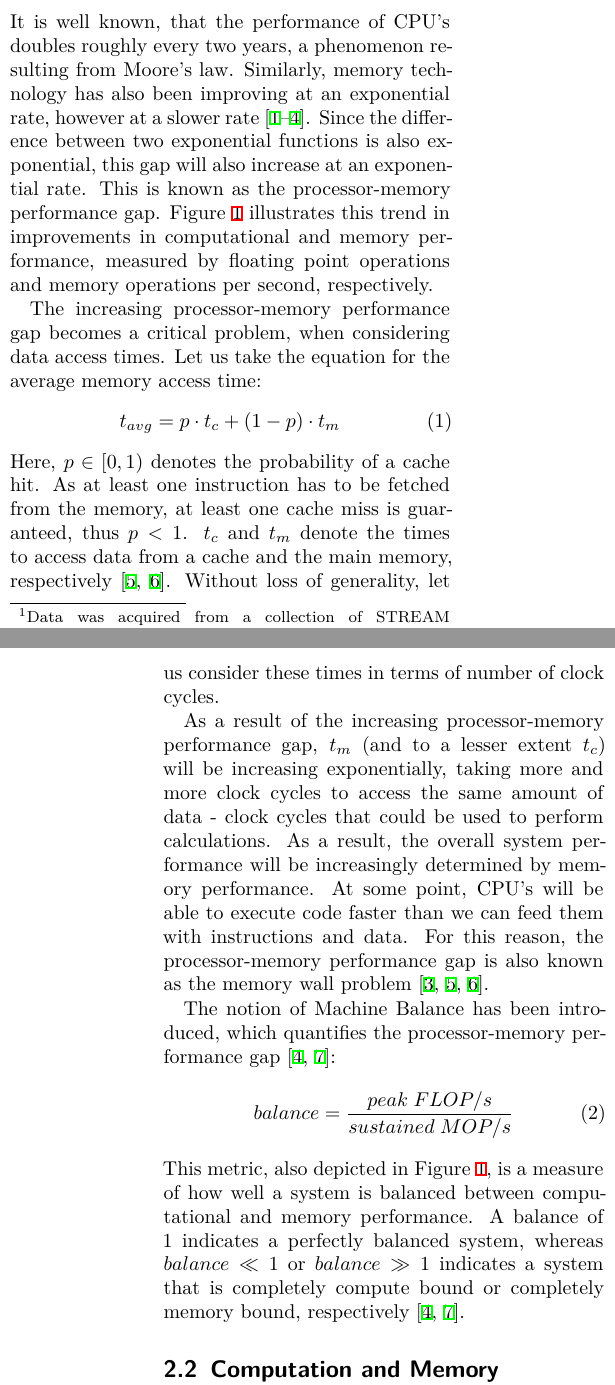
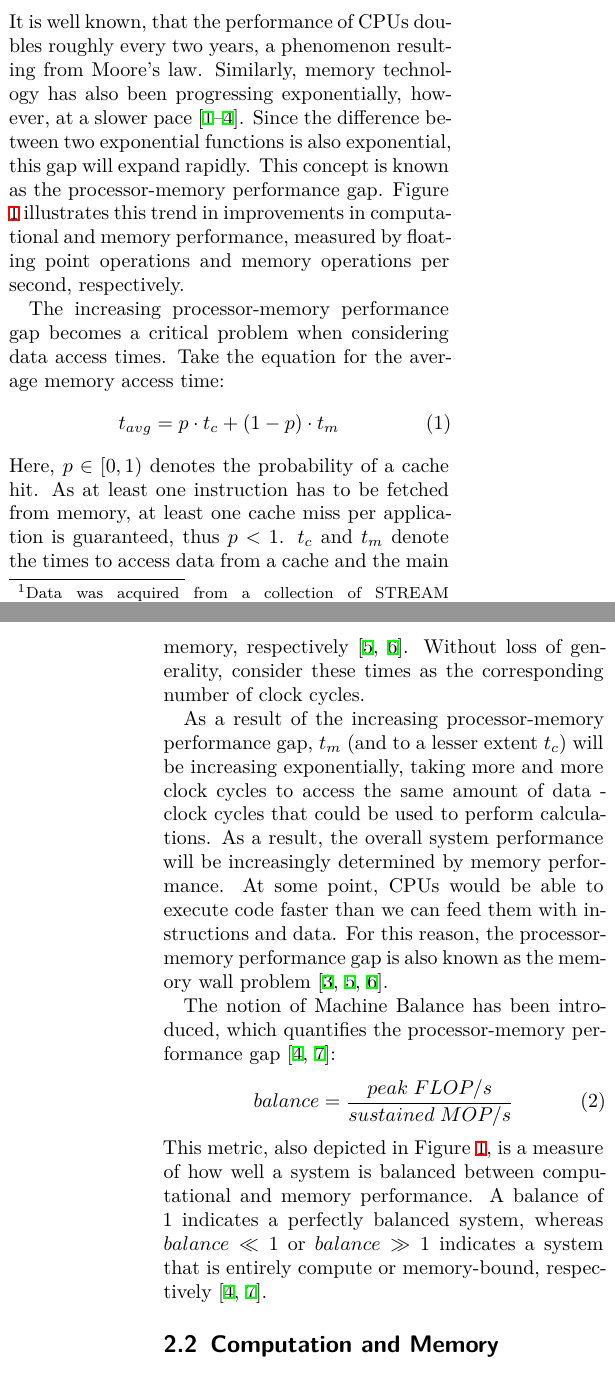
Before and after one commit to CodingTil/2023---Seminar, a LaTeX thesis (paper/seminarthesis.tex, which reads paper/background.tex): two parts of the columns of pages 1 and 2 of 6 before the commit and two parts of the columns of pages 1 and 2 of 5 after it, joined at a grey line, cut so that both start at the same text. Compiled offline with XeLaTeX.

Commit message:
Grammarly

```diff
--- a/paper/background.tex
+++ b/paper/background.tex
@@ -3,6 +3,6 @@ As modern computing systems evolve, the demand for increased computational power
 
 \subsection{Processor-Memory Performance Gap}\label{sec:pmgap}
-It is well known, that the performance of CPU's doubles roughly every two years, a phenomenon resulting from Moore's law. Similarly, memory technology has also been improving at an exponential rate, however at a slower rate \cite{efnusheva2017survey, machanick2002approaches, mckee2004reflections, mccalpin1997survey}. Since the difference between two exponential functions is also exponential, this gap will also increase at an exponential rate. This is known as the processor-memory performance gap. Figure \ref{fig:pmgap} illustrates this trend in improvements in computational and memory performance, measured by floating point operations and memory operations per second, respectively.
+It is well known, that the performance of CPUs doubles roughly every two years, a phenomenon resulting from Moore's law. Similarly, memory technology has also been progressing exponentially, however, at a slower pace \cite{efnusheva2017survey, machanick2002approaches, mckee2004reflections, mccalpin1997survey}. Since the difference between two exponential functions is also exponential, this gap will expand rapidly. This concept is known as the processor-memory performance gap. Figure \ref{fig:pmgap} illustrates this trend in improvements in computational and memory performance, measured by floating point operations and memory operations per second, respectively.
 
 \begin{figure*}
 	\begin{subfigure}{.5\textwidth}
@@ -18,26 +18,25 @@ It is well known, that the performance of CPU's doubles roughly every two years,
 \end{figure*}
 \footnotetext{Data was acquired from a collection of STREAM benchmark results on \url{https://www.cs.virginia.edu/stream/}.}
 
-The increasing processor-memory performance gap becomes a critical problem, when considering data access times. Let us take the equation for the average memory access time:
+The increasing processor-memory performance gap becomes a critical problem when considering data access times. Take the equation for the average memory access time:
 \begin{equation}\label{eq:avg_mem_time}
 t_{avg} = p \cdot t_c + (1-p) \cdot t_m
 \end{equation}
-Here, $p \in \left[0,1\right)$ denotes the probability of a cache hit. As at least one instruction has to be fetched from the memory, at least one cache miss is guaranteed, thus $p < 1$. $t_c$ and $t_m$ denote the times to access data from a cache and the main memory, respectively \cite{wulf1995hitting, mahapatra1999processor}. Without loss of generality, let us consider these times in terms of number of clock cycles.
+Here, $p \in \left[0,1\right)$ denotes the probability of a cache hit. As at least one instruction has to be fetched from memory, at least one cache miss per application is guaranteed, thus $p < 1$. $t_c$ and $t_m$ denote the times to access data from a cache and the main memory, respectively \cite{wulf1995hitting, mahapatra1999processor}. Without loss of generality, consider these times as the corresponding number of clock cycles.
 
-As a result of the increasing processor-memory performance gap, $t_m$ (and to a lesser extent $t_c$) will be increasing exponentially, taking more and more clock cycles to access the same amount of data - clock cycles that could be used to perform calculations. As a result, the overall system performance will be increasingly determined by memory performance. At some point, CPU's will be able to execute code faster than we can feed them with instructions and data. For this reason, the processor-memory performance gap is also known as the memory wall problem \cite{wulf1995hitting, mckee2004reflections, mahapatra1999processor}.
+As a result of the increasing processor-memory performance gap, $t_m$ (and to a lesser extent $t_c$) will be increasing exponentially, taking more and more clock cycles to access the same amount of data - clock cycles that could be used to perform calculations. As a result, the overall system performance will be increasingly determined by memory performance. At some point, CPUs would be able to execute code faster than we can feed them with instructions and data. For this reason, the processor-memory performance gap is also known as the memory wall problem \cite{wulf1995hitting, mckee2004reflections, mahapatra1999processor}.
 
 The notion of Machine Balance has been introduced, which quantifies the processor-memory performance gap \cite{mccalpin1997survey, mccalpin2016memory}:
 \begin{equation}\label{eq:machine_balance}
 	balance = \frac{peak\; FLOP/s}{sustained\; MOP/s}
 \end{equation}
-This metric, also depicted in Figure \ref{fig:pmgap}, is a measure of how well a system is balanced between computational and memory performance. A balance of 1 indicates a perfectly balanced system, whereas $balance \ll 1$ or $balance \gg 1$  indicates a system that is completely compute bound or completely memory bound, respectively \cite{mccalpin1997survey, mccalpin2016memory}.
+This metric, also depicted in Figure \ref{fig:pmgap}, is a measure of how well a system is balanced between computational and memory performance. A balance of 1 indicates a perfectly balanced system, whereas $balance \ll 1$ or $balance \gg 1$  indicates a system that is entirely compute or memory-bound, respectively \cite{mccalpin1997survey, mccalpin2016memory}.
 
 \subsection{Computation and Memory Requirements}\label{sec:comp_mem_req}
 Different applications have different requirements for system resources. There exist some programs that have a larger computational demand, thus benefiting from a higher machine balance (section \ref{sec:pmgap}) \cite{mccalpin2016memory}. However, the memory wall problem states that it will be increasingly more difficult for such applications to exploit further advances in computational performance, as for any application the memory performance will grow to be the limiting factor \cite{wulf1995hitting, mckee2004reflections}.
 
-Furthermore, we notice that computational as well as memory requirements are increasing rapidly. A prime example of this is the field of artificial intelligence systems, which currently sees an exponential growth in the number of parameters used \cite{ourworldindata2023ai}. Hence, for any application, regardless of its computational or memory demands, it is crucial that significant strides are made in enhancing both the processing and memory capabilities. This ensures that the constraints imposed by the memory wall problem do not inhibit the potential performance of these applications.
+Furthermore, we notice that computational as well as memory requirements are increasing rapidly. A prime example of this is the field of artificial intelligence systems, which currently sees exponential growth in the number of parameters used \cite{ourworldindata2023ai}. Hence, for any application, regardless of its computational or memory demands, significant strides must be made in enhancing both the processing and memory capabilities. This ensures that the constraints imposed by the memory wall problem do not inhibit the potential performance of these applications.
 
 \subsection{Data Transfer Costs and Bottlenecks}\label{sec:data_transfer}
-\paragraph*{Memory Latency} Memory latency, as discussed in section \ref{sec:pmgap}, pertains to the time delay between a request to access data from the main memory and the actual execution of this operation. Increasing memory latencies, measured in terms of clock cycles, lead to the processor waiting longer for data, which significantly tightens the performance bottleneck. This latency challenge can adversely impact the execution of applications, and its reduction is often a complex task \cite{machanick2002approaches}.
-\paragraph*{Memory Bandwidth} Memory bandwidth is a measure of the volume of data that can be transferred to or from the memory per unit time. A bottleneck arises when the bandwidth is insufficient to handle the required data transfer volume, causing the processor to wait for data \cite{machanick2002approaches}.
-\paragraph*{Cache Misses} Multi-level memory hierarchies were introduced to hide memory latencies. Here, faster, but also more costly and thus smaller memory modules are being placed between the CPU and the main memory. These are referred to as caches. When a processor requests data from the memory, it first checks if the data was already preloaded into the cache. If so, the data can directly be loaded from the cache - a cache hit has occurred. However, if the data is not present in the cache, it has to be fetched from the main memory, which, due to its higher latency, takes significantly longer. This is referred to as a cache miss \cite{efnusheva2017survey, mahapatra1999processor, machanick2002approaches}. As the loading of data into caches occurs through software, poor cache management can lead to a significant performance degradation.
+\paragraph*{Memory Latency} Memory latency, as discussed in section \ref{sec:pmgap}, pertains to the time delay between a request to access data from the main memory and the execution of this operation. Increased memory latencies, measured in clock cycles, lead to the processor waiting longer for data, significantly tightening the performance bottleneck. This latency challenge can adversely impact the execution of applications, and its reduction is often a complex task \cite{machanick2002approaches}.
+\paragraph*{Memory Bandwidth} Memory bandwidth denotes the volume for data transfer to or from memory per unit of time. A bottleneck arises when the bandwidth is insufficient to handle the required data transfer volume, causing the processor to wait for data \cite{machanick2002approaches}.
```
Also changed, not shown: paper/seminarthesis.pdf, paper/background.tex (11 more changed lines).
